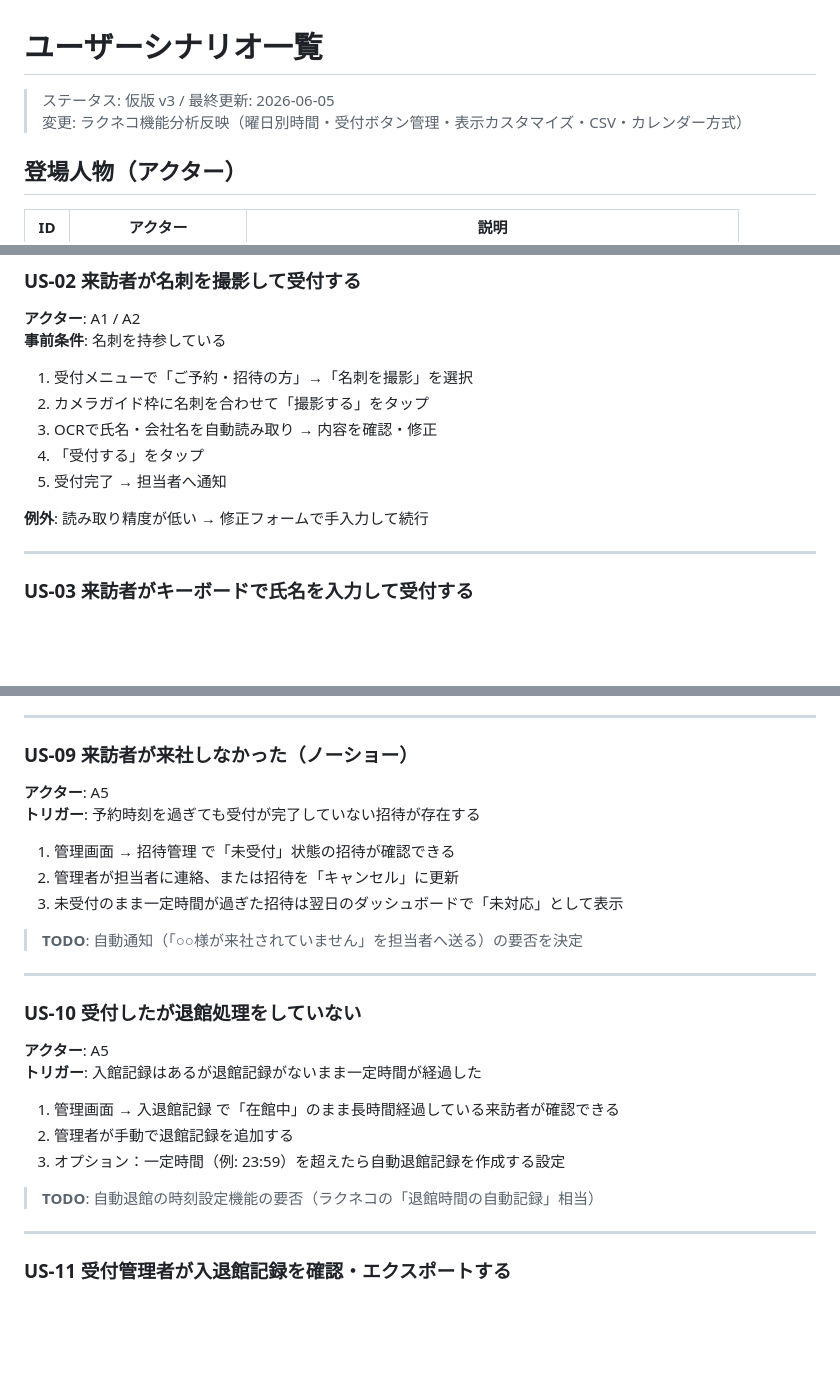
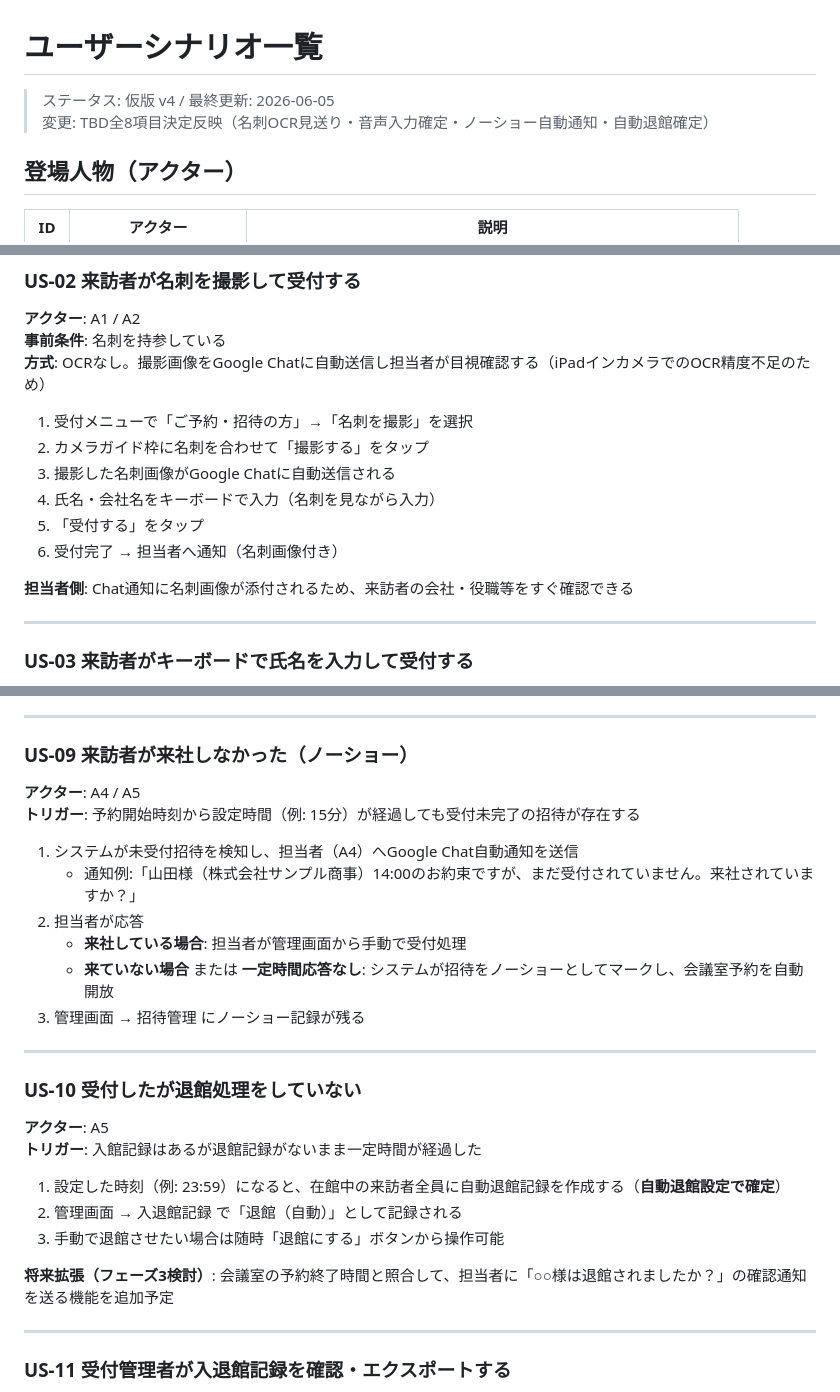
Before and after one commit to viva-eureka/reception-system, a Markdown page: docs/user-scenarios.md, 3 parts joined by grey strips. Rendered like a GitHub page; blank space fills up the shorter version.

```diff
--- a/docs/user-scenarios.md
+++ b/docs/user-scenarios.md
@@ -1,7 +1,7 @@
 # ユーザーシナリオ一覧
 
-> ステータス: 仮版 v3 / 最終更新: 2026-06-05
-> 変更: ラクネコ機能分析反映（曜日別時間・受付ボタン管理・表示カスタマイズ・CSV・カレンダー方式）
+> ステータス: 仮版 v4 / 最終更新: 2026-06-05
+> 変更: TBD全8項目決定反映（名刺OCR見送り・音声入力確定・ノーショー自動通知・自動退館確定）
 
 ## 登場人物（アクター）
 
@@ -40,14 +40,16 @@
 
 **アクター**: A1 / A2
 **事前条件**: 名刺を持参している
+**方式**: OCRなし。撮影画像をGoogle Chatに自動送信し担当者が目視確認する（iPadインカメラでのOCR精度不足のため）
 
 1. 受付メニューで「ご予約・招待の方」→「名刺を撮影」を選択
 2. カメラガイド枠に名刺を合わせて「撮影する」をタップ
-3. OCRで氏名・会社名を自動読み取り → 内容を確認・修正
-4. 「受付する」をタップ
-5. 受付完了 → 担当者へ通知
+3. 撮影した名刺画像がGoogle Chatに自動送信される
+4. 氏名・会社名をキーボードで入力（名刺を見ながら入力）
+5. 「受付する」をタップ
+6. 受付完了 → 担当者へ通知（名刺画像付き）
 
-**例外**: 読み取り精度が低い → 修正フォームで手入力して続行
+**担当者側**: Chat通知に名刺画像が添付されるため、来訪者の会社・役職等をすぐ確認できる
 
 ---
 
@@ -118,14 +120,15 @@
 
 ### US-09 来訪者が来社しなかった（ノーショー）
 
-**アクター**: A5
-**トリガー**: 予約時刻を過ぎても受付が完了していない招待が存在する
+**アクター**: A4 / A5
+**トリガー**: 予約開始時刻から設定時間（例: 15分）が経過しても受付未完了の招待が存在する
 
-1. 管理画面 → 招待管理 で「未受付」状態の招待が確認できる
-2. 管理者が担当者に連絡、または招待を「キャンセル」に更新
-3. 未受付のまま一定時間が過ぎた招待は翌日のダッシュボードで「未対応」として表示
-
-> **TODO**: 自動通知（「○○様が来社されていません」を担当者へ送る）の要否を決定
+1. システムが未受付招待を検知し、担当者（A4）へGoogle Chat自動通知を送信
+   - 通知例:「山田様（株式会社サンプル商事）14:00のお約束ですが、まだ受付されていません。来社されていますか？」
+2. 担当者が応答
+   - **来社している場合**: 担当者が管理画面から手動で受付処理
+   - **来ていない場合** または **一定時間応答なし**: システムが招待をノーショーとしてマークし、会議室予約を自動開放
+3. 管理画面 → 招待管理 にノーショー記録が残る
 
 ---
 
@@ -134,11 +137,11 @@
 **アクター**: A5
 **トリガー**: 入館記録はあるが退館記録がないまま一定時間が経過した
 
-1. 管理画面 → 入退館記録 で「在館中」のまま長時間経過している来訪者が確認できる
-2. 管理者が手動で退館記録を追加する
-3. オプション：一定時間（例: 23:59）を超えたら自動退館記録を作成する設定
+1. 設定した時刻（例: 23:59）になると、在館中の来訪者全員に自動退館記録を作成する（**自動退館設定で確定**）
+2. 管理画面 → 入退館記録 で「退館（自動）」として記録される
+3. 手動で退館させたい場合は随時「退館にする」ボタンから操作可能
 
-> **TODO**: 自動退館の時刻設定機能の要否（ラクネコの「退館時間の自動記録」相当）
+**将来拡張（フェーズ3検討）**: 会議室の予約終了時間と照合して、担当者に「○○様は退館されましたか？」の確認通知を送る機能を追加予定
 
 ---
 
```
Also changed, not shown: other parts of docs/user-scenarios.md (+1 -1 lines), docs/requirements.md (+32 -29 lines).
